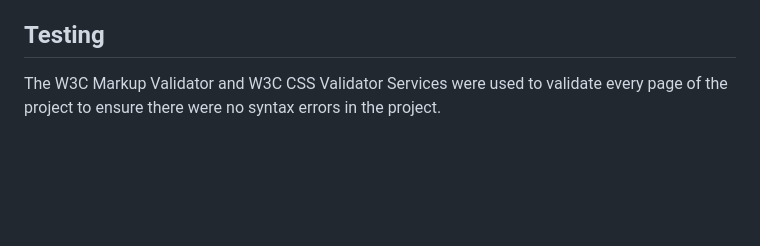
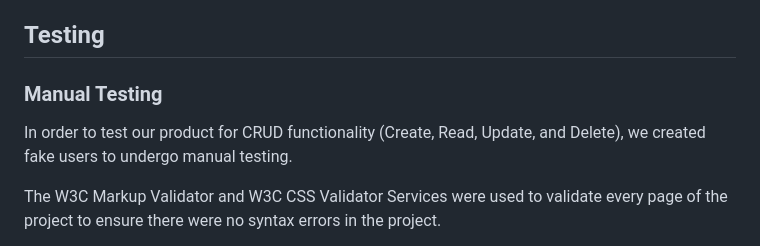
Before and after one commit to owenbcoding/jan23-hackathon-team12, a Markdown page: README.md, the part around one of its changes. Rendered like a GitHub page; blank space fills up the shorter version.

Commit message:
Add manual testing content to testing section

```diff
--- a/README.md
+++ b/README.md
@@ -105,4 +107,10 @@ The User Stories included in this edition of the app are:
 ## Testing
+
+### Manual Testing
+
+In order to test our product for CRUD functionality (Create, Read, Update, and Delete), we created fake users to undergo manual testing.
+
+<div style="color:red;font-size:30px">
 
 The W3C Markup Validator and W3C CSS Validator Services were used to validate every page of the project to ensure there were no syntax errors in the project.
 
```
Also changed, not shown: other parts of README.md (+4 -1 lines).
